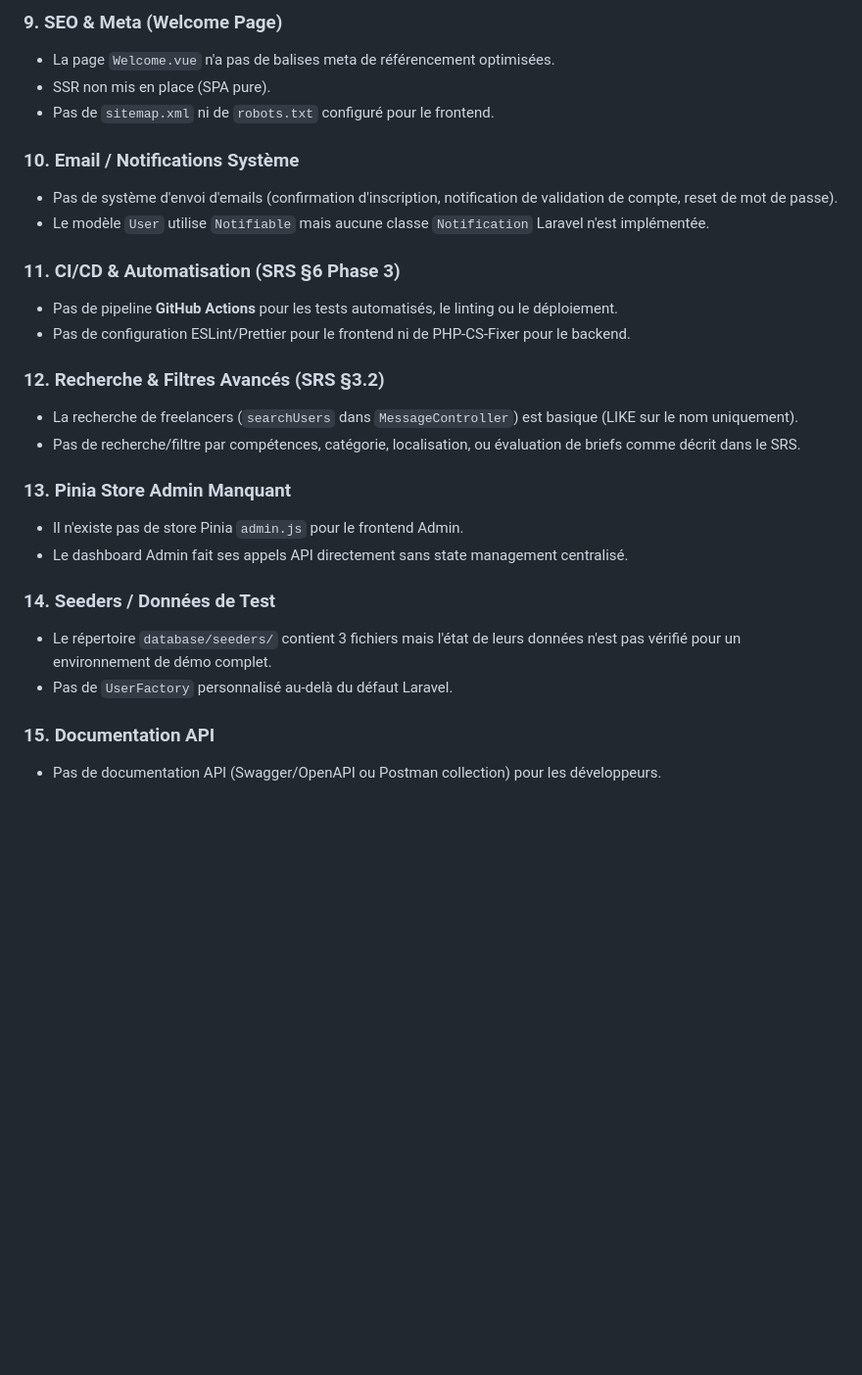
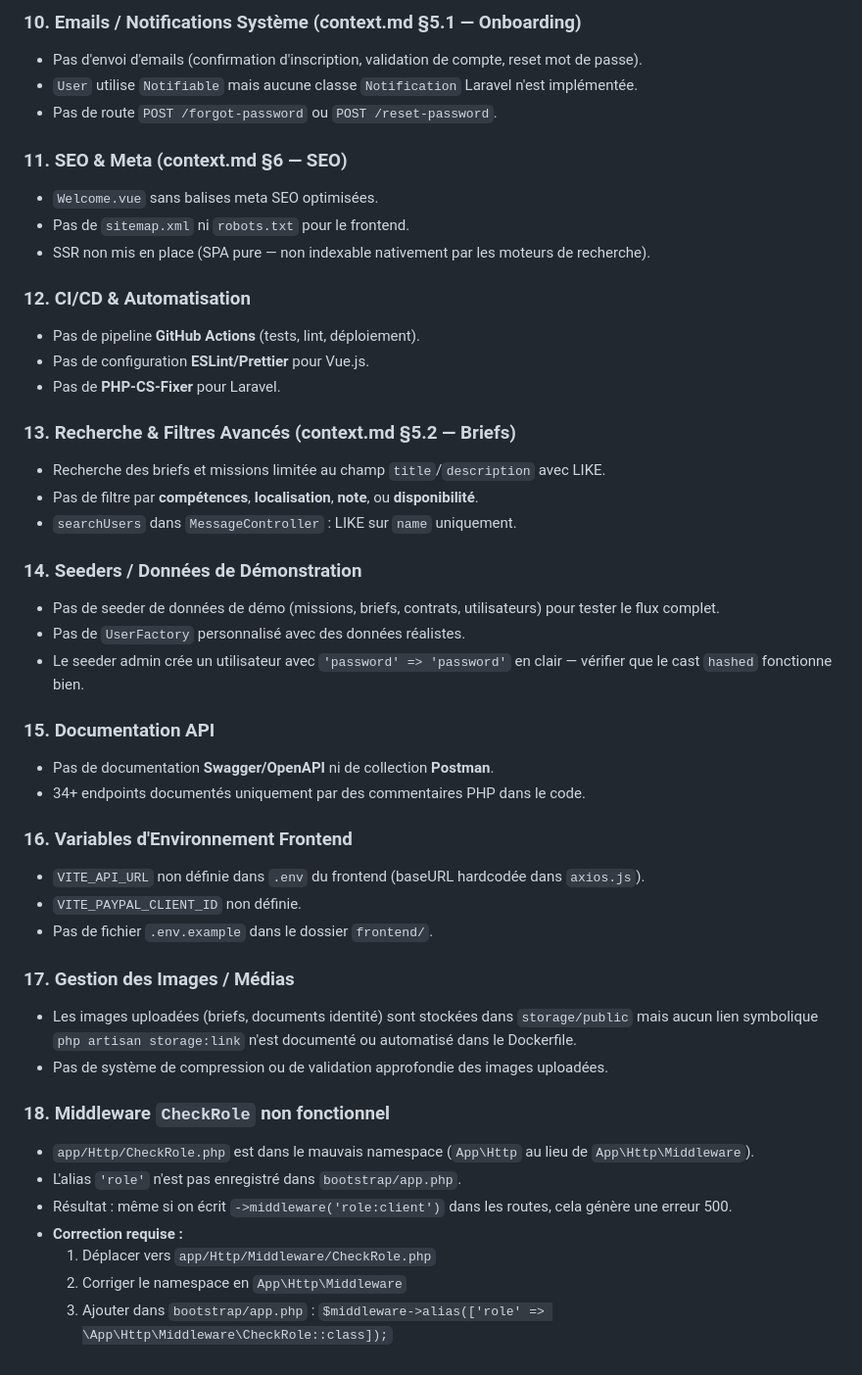
Before and after one commit to Azzam-Olaya/FIL_ROUGE_2026, a Markdown page: missing.md, the part around one of its changes. Shown at 98% size. Drawn GitHub-style; blank space fills up the shorter version.

```diff
--- a/missing.md
+++ b/missing.md
@@ -49,28 +59,47 @@ Le cycle de vie Mission → Application → Contrat décrit dans le SRS n'est pa
 
-### 9. SEO & Meta (Welcome Page)
-- La page `Welcome.vue` n'a pas de balises meta de référencement optimisées.
-- SSR non mis en place (SPA pure).
-- Pas de `sitemap.xml` ni de `robots.txt` configuré pour le frontend.
+### 10. Emails / Notifications Système (context.md §5.1 — Onboarding)
+- Pas d'envoi d'emails (confirmation d'inscription, validation de compte, reset mot de passe).
+- `User` utilise `Notifiable` mais aucune classe `Notification` Laravel n'est implémentée.
+- Pas de route `POST /forgot-password` ou `POST /reset-password`.
 
-### 10. Email / Notifications Système
-- Pas de système d'envoi d'emails (confirmation d'inscription, notification de validation de compte, reset de mot de passe).
-- Le modèle `User` utilise `Notifiable` mais aucune classe `Notification` Laravel n'est implémentée.
+### 11. SEO & Meta (context.md §6 — SEO)
+- `Welcome.vue` sans balises meta SEO optimisées.
+- Pas de `sitemap.xml` ni `robots.txt` pour le frontend.
+- SSR non mis en place (SPA pure — non indexable nativement par les moteurs de recherche).
 
-### 11. CI/CD & Automatisation (SRS §6 Phase 3)
-- Pas de pipeline **GitHub Actions** pour les tests automatisés, le linting ou le déploiement.
-- Pas de configuration ESLint/Prettier pour le frontend ni de PHP-CS-Fixer pour le backend.
+### 12. CI/CD & Automatisation
+- Pas de pipeline **GitHub Actions** (tests, lint, déploiement).
+- Pas de configuration **ESLint/Prettier** pour Vue.js.
+- Pas de **PHP-CS-Fixer** pour Laravel.
 
-### 12. Recherche & Filtres Avancés (SRS §3.2)
-- La recherche de freelancers (`searchUsers` dans `MessageController`) est basique (LIKE sur le nom uniquement).
-- Pas de recherche/filtre par compétences, catégorie, localisation, ou évaluation de briefs comme décrit dans le SRS.
+### 13. Recherche & Filtres Avancés (context.md §5.2 — Briefs)
+- Recherche des briefs et missions limitée au champ `title`/`description` avec LIKE.
+- Pas de filtre par **compétences**, **localisation**, **note**, ou **disponibilité**.
+- `searchUsers` dans `MessageController` : LIKE sur `name` uniquement.
 
-### 13. Pinia Store Admin Manquant
-- Il n'existe pas de store Pinia `admin.js` pour le frontend Admin.
-- Le dashboard Admin fait ses appels API directement sans state management centralisé.
-
-### 14. Seeders / Données de Test
-- Le répertoire `database/seeders/` contient 3 fichiers mais l'état de leurs données n'est pas vérifié pour un environnement de démo complet.
-- Pas de `UserFactory` personnalisé au-delà du défaut Laravel.
+### 14. Seeders / Données de Démonstration
+- Pas de seeder de données de démo (missions, briefs, contrats, utilisateurs) pour tester le flux complet.
+- Pas de `UserFactory` personnalisé avec des données réalistes.
+- Le seeder admin crée un utilisateur avec `'password' => 'password'` en clair — vérifier que le cast `hashed` fonctionne bien.
 
 ### 15. Documentation API
-- Pas de documentation API (Swagger/OpenAPI ou Postman collection) pour les développeurs.
+- Pas de documentation **Swagger/OpenAPI** ni de collection **Postman**.
+- 34+ endpoints documentés uniquement par des commentaires PHP dans le code.
+
+### 16. Variables d'Environnement Frontend
+- `VITE_API_URL` non définie dans `.env` du frontend (baseURL hardcodée dans `axios.js`).
+- `VITE_PAYPAL_CLIENT_ID` non définie.
+- Pas de fichier `.env.example` dans le dossier `frontend/`.
+
+### 17. Gestion des Images / Médias
+- Les images uploadées (briefs, documents identité) sont stockées dans `storage/public` mais aucun lien symbolique `php artisan storage:link` n'est documenté ou automatisé dans le Dockerfile.
+- Pas de système de compression ou de validation approfondie des images uploadées.
+
+### 18. Middleware `CheckRole` non fonctionnel
+- `app/Http/CheckRole.php` est dans le mauvais namespace (`App\Http` au lieu de `App\Http\Middleware`).
+- L'alias `'role'` n'est pas enregistré dans `bootstrap/app.php`.
+- Résultat : même si on écrit `->middleware('role:client')` dans les routes, cela génère une erreur 500.
+- **Correction requise :**
+  1. Déplacer vers `app/Http/Middleware/CheckRole.php`
+  2. Corriger le namespace en `App\Http\Middleware`
+  3. Ajouter dans `bootstrap/app.php` : `$middleware->alias(['role' => \App\Http\Middleware\CheckRole::class]);`
```
Also changed, not shown: other parts of missing.md (+41 -31 lines).
